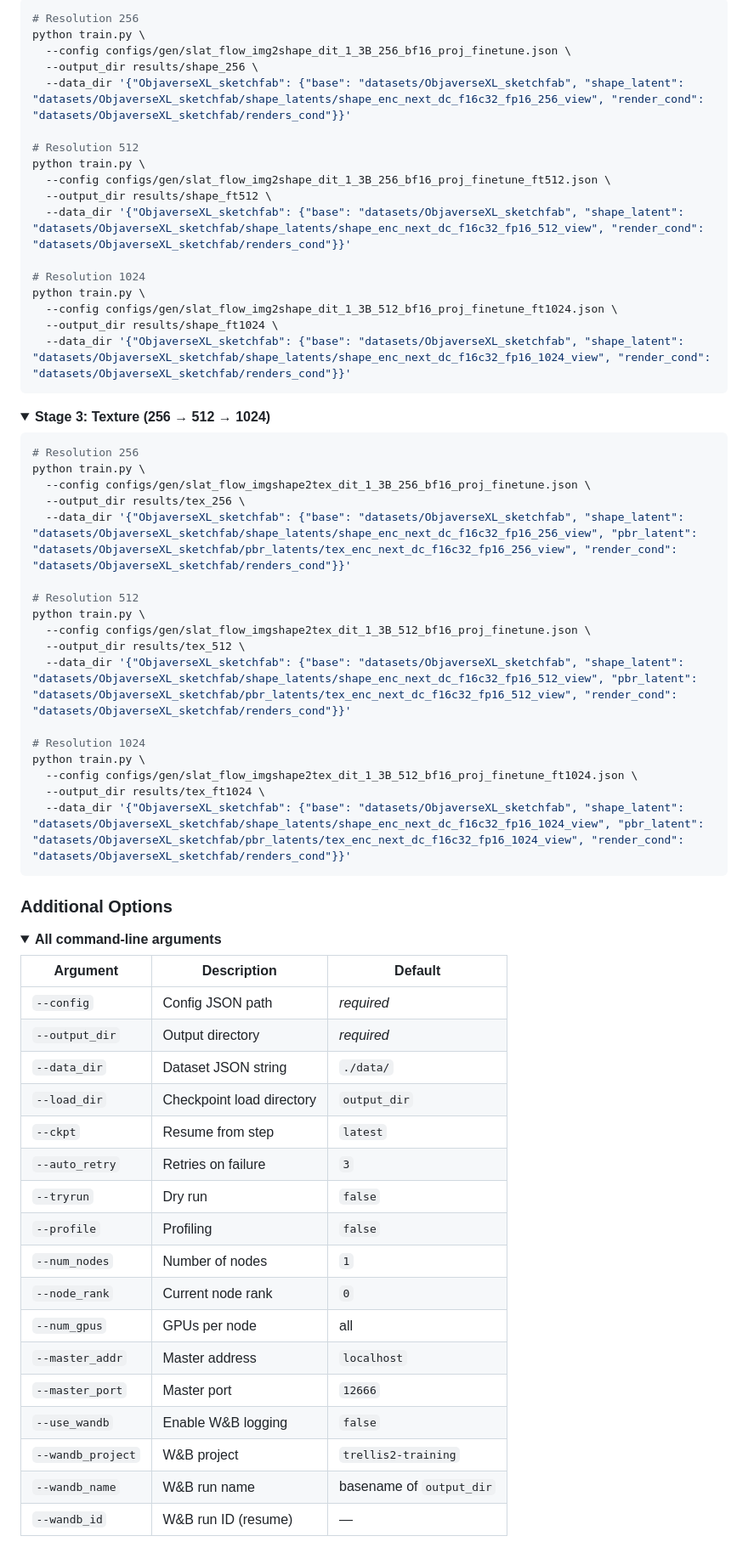
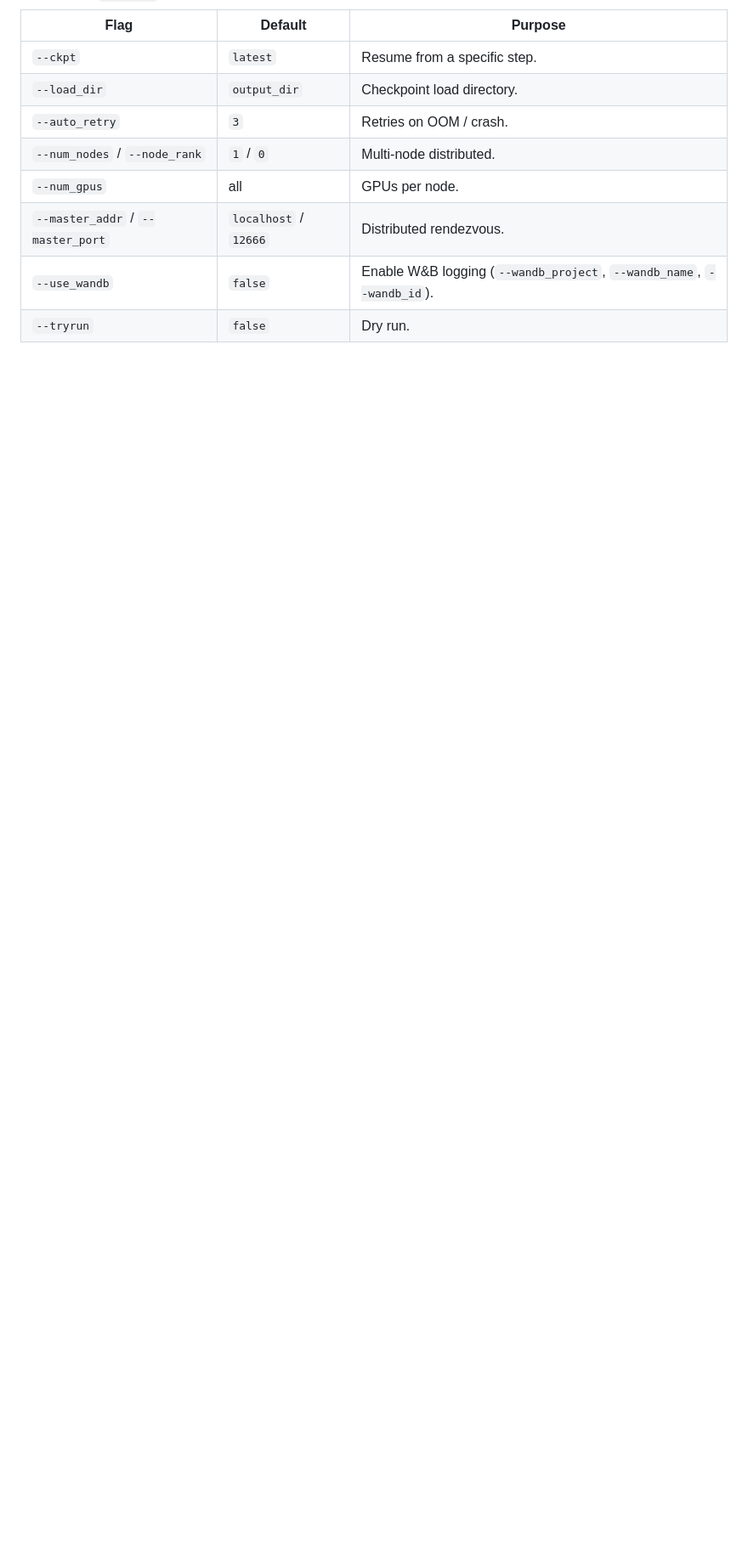
Before and after one commit to bowenxia2/pixal3DTexturing, a Markdown page: README.md, the part around one of its changes. Shown at 85% size. Rendered like a GitHub page; folded sections open; blank space fills up the shorter version.

Commit message:
Readme udpated

````diff
--- a/README.md
+++ b/README.md
@@ -193,73 +157,14 @@ python train.py \
 
-```sh
-# Resolution 256
-python train.py \
-  --config configs/gen/slat_flow_img2shape_dit_1_3B_256_bf16_proj_finetune.json \
-  --output_dir results/shape_256 \
-  --data_dir '{"ObjaverseXL_sketchfab": {"base": "datasets/ObjaverseXL_sketchfab", "shape_latent": "datasets/ObjaverseXL_sketchfab/shape_latents/shape_enc_next_dc_f16c32_fp16_256_view", "render_cond": "datasets/ObjaverseXL_sketchfab/renders_cond"}}'
-
-# Resolution 512
-python train.py \
-  --config configs/gen/slat_flow_img2shape_dit_1_3B_256_bf16_proj_finetune_ft512.json \
-  --output_dir results/shape_ft512 \
-  --data_dir '{"ObjaverseXL_sketchfab": {"base": "datasets/ObjaverseXL_sketchfab", "shape_latent": "datasets/ObjaverseXL_sketchfab/shape_latents/shape_enc_next_dc_f16c32_fp16_512_view", "render_cond": "datasets/ObjaverseXL_sketchfab/renders_cond"}}'
-
-# Resolution 1024
-python train.py \
-  --config configs/gen/slat_flow_img2shape_dit_1_3B_512_bf16_proj_finetune_ft1024.json \
-  --output_dir results/shape_ft1024 \
-  --data_dir '{"ObjaverseXL_sketchfab": {"base": "datasets/ObjaverseXL_sketchfab", "shape_latent": "datasets/ObjaverseXL_sketchfab/shape_latents/shape_enc_next_dc_f16c32_fp16_1024_view", "render_cond": "datasets/ObjaverseXL_sketchfab/renders_cond"}}'
-```
-</details>
-
-<details>
-<summary><b>Stage 3: Texture (256 → 512 → 1024)</b></summary>
-
-```sh
-# Resolution 256
-python train.py \
-  --config configs/gen/slat_flow_imgshape2tex_dit_1_3B_256_bf16_proj_finetune.json \
-  --output_dir results/tex_256 \
-  --data_dir '{"ObjaverseXL_sketchfab": {"base": "datasets/ObjaverseXL_sketchfab", "shape_latent": "datasets/ObjaverseXL_sketchfab/shape_latents/shape_enc_next_dc_f16c32_fp16_256_view", "pbr_latent": "datasets/ObjaverseXL_sketchfab/pbr_latents/tex_enc_next_dc_f16c32_fp16_256_view", "render_cond": "datasets/ObjaverseXL_sketchfab/renders_cond"}}'
-
-# Resolution 512
-python train.py \
-  --config configs/gen/slat_flow_imgshape2tex_dit_1_3B_512_bf16_proj_finetune.json \
-  --output_dir results/tex_512 \
-  --data_dir '{"ObjaverseXL_sketchfab": {"base": "datasets/ObjaverseXL_sketchfab", "shape_latent": "datasets/ObjaverseXL_sketchfab/shape_latents/shape_enc_next_dc_f16c32_fp16_512_view", "pbr_latent": "datasets/ObjaverseXL_sketchfab/pbr_latents/tex_enc_next_dc_f16c32_fp16_512_view", "render_cond": "datasets/ObjaverseXL_sketchfab/renders_cond"}}'
-
-# Resolution 1024
-python train.py \
-  --config configs/gen/slat_flow_imgshape2tex_dit_1_3B_512_bf16_proj_finetune_ft1024.json \
-  --output_dir results/tex_ft1024 \
-  --data_dir '{"ObjaverseXL_sketchfab": {"base": "datasets/ObjaverseXL_sketchfab", "shape_latent": "datasets/ObjaverseXL_sketchfab/shape_latents/shape_enc_next_dc_f16c32_fp16_1024_view", "pbr_latent": "datasets/ObjaverseXL_sketchfab/pbr_latents/tex_enc_next_dc_f16c32_fp16_1024_view", "render_cond": "datasets/ObjaverseXL_sketchfab/renders_cond"}}'
-```
-</details>
-
-### Additional Options
-
-<details>
-<summary><b>All command-line arguments</b></summary>
-
-| Argument | Description | Default |
-|----------|-------------|---------|
-| `--config` | Config JSON path | *required* |
-| `--output_dir` | Output directory | *required* |
-| `--data_dir` | Dataset JSON string | `./data/` |
-| `--load_dir` | Checkpoint load directory | `output_dir` |
-| `--ckpt` | Resume from step | `latest` |
-| `--auto_retry` | Retries on failure | `3` |
-| `--tryrun` | Dry run | `false` |
-| `--profile` | Profiling | `false` |
-| `--num_nodes` | Number of nodes | `1` |
-| `--node_rank` | Current node rank | `0` |
-| `--num_gpus` | GPUs per node | all |
-| `--master_addr` | Master address | `localhost` |
-| `--master_port` | Master port | `12666` |
-| `--use_wandb` | Enable W&B logging | `false` |
-| `--wandb_project` | W&B project | `trellis2-training` |
-| `--wandb_name` | W&B run name | basename of `output_dir` |
-| `--wandb_id` | W&B run ID (resume) | — |
+| Flag | Default | Purpose |
+|------|---------|---------|
+| `--ckpt` | `latest` | Resume from a specific step. |
+| `--load_dir` | `output_dir` | Checkpoint load directory. |
+| `--auto_retry` | `3` | Retries on OOM / crash. |
+| `--num_nodes` / `--node_rank` | `1` / `0` | Multi-node distributed. |
+| `--num_gpus` | all | GPUs per node. |
+| `--master_addr` / `--master_port` | `localhost` / `12666` | Distributed rendezvous. |
+| `--use_wandb` | `false` | Enable W&B logging (`--wandb_project`, `--wandb_name`, `--wandb_id`). |
+| `--tryrun` | `false` | Dry run. |
 
 </details>
 
````
Also changed, not shown: other parts of README.md (+82 -129 lines).
